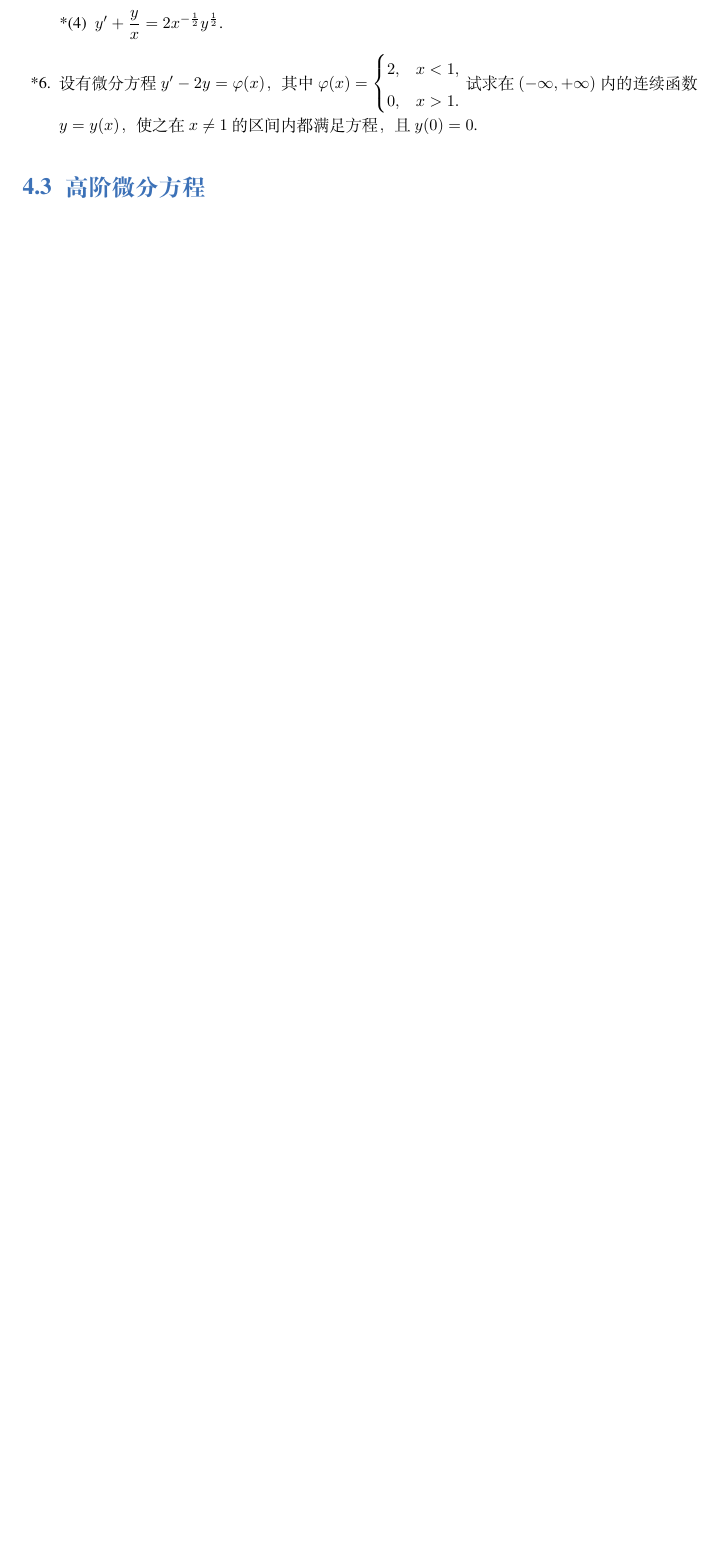
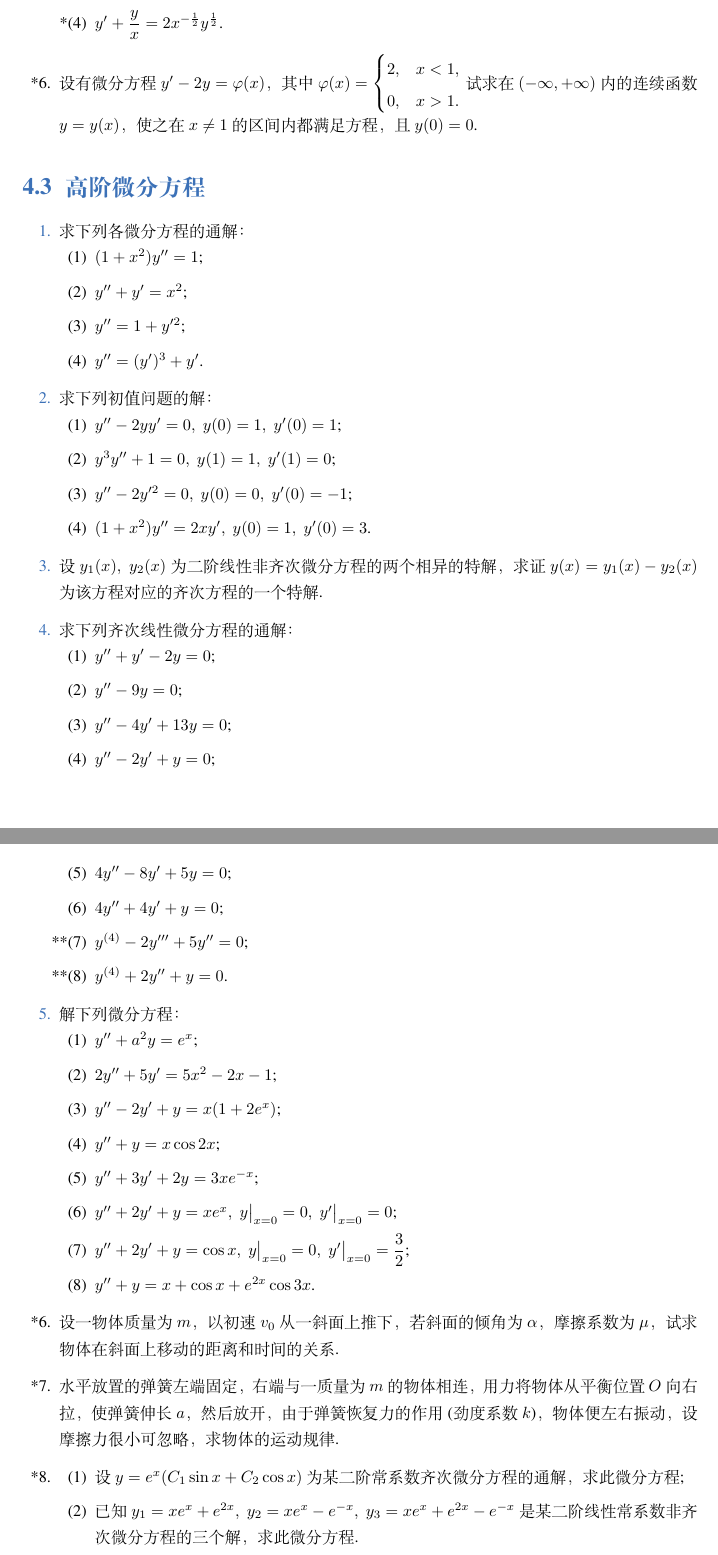
Before and after one commit to Lu0Key/SDU-Calculus, a LaTeX book (main.tex, which reads chapter5.tex): part of page 24 of 55 before the commit and two parts of pages 24 and 25 of 56 after it, the two joined at a grey line, cut so that both start at the same text, the shorter picture padded with empty space. Compiled offline with XeLaTeX; a missing font is replaced by an installed copy or a similar font.

Commit message:
完成了5.3的题目

```diff
--- a/chapter5.tex
+++ b/chapter5.tex
@@ -89,5 +89,62 @@
 
 \section{高阶微分方程}
 
-% \begin{enumerate}\setlength{\itemsep}{7pt}
-% \end{enumerate}
+\begin{enumerate}\setlength{\itemsep}{7pt}
+    \item 求下列各微分方程的通解：
+    \begin{enumerate}[(1)]\setlength{\itemsep}{5pt}\setlength{\topsep}{15pt}
+        \item $(1+x^2)y''=1$;
+        \item $y''+y'=x^2$;
+        \item $y''=1+y'^2$;
+        \item $y''=(y')^3+y'$.
+    \end{enumerate}
+
+    \item 求下列初值问题的解：
+    \begin{enumerate}[(1)]\setlength{\itemsep}{5pt}\setlength{\topsep}{15pt}
+        \item $y''-2yy'=0,\;y(0)=1,\;y'(0)=1$;
+        \item $y^3y''+1=0,\;y(1)=1,\;y'(1)=0$;
+        \item $y''-2y'^2=0,\;y(0)=0,\;y'(0)=-1$;
+        \item $(1+x^2)y''=2xy',\;y(0)=1,\;y'(0)=3$.
+    \end{enumerate}
+
+    \item 设 $y_1(x),\;y_2(x)$ 为二阶线性非齐次微分方程的两个相异的特解，
+    求证 $y(x)=y_1(x)-y_2(x)$ 为该方程对应的齐次方程的一个特解.
+
+    \item 求下列齐次线性微分方程的通解：
+    \begin{enumerate}[(1)]\setlength{\itemsep}{5pt}\setlength{\topsep}{15pt}
+        \item $y''+y'-2y=0$;
+        \item $y''-9y=0$;
+        \item $y''-4y'+13y=0$;
+        \item $y''-2y'+y=0$;
+        \item $4y''-8y'+5y=0$;
+        \item $4y''+4y'+y=0$;
+        \item[**(7)] $y^{(4)}-2y'''+5y''=0$;
+        \item[**(8)] $y^{(4)}+2y''+y=0$.
+    \end{enumerate}
+
+    \item 解下列微分方程：
+    \begin{enumerate}[(1)]\setlength{\itemsep}{5pt}\setlength{\topsep}{15pt}
+        \item $y''+a^2y=e^x$;
+        \item $2y''+5y'=5x^2-2x-1$;
+        \item $y''-2y'+y=x(1+2e^x)$;
+        \item $y''+y=x\cos 2x$;
+        \item $y''+3y'+2y=3xe^{-x}$;
+        \item $y''+2y'+y=xe^x,\;y\big|_{x=0}=0,\;y'\big|_{x=0}=0$;
+        \item $y''+2y'+y=\cos x,\;y\big|_{x=0}=0,\;y'\big|_{x=0}=\dfrac{3}{2}$;
+        \item $y''+y=x+\cos x+e^{2x}\cos 3x$.
+    \end{enumerate}
+
+    \item[*6.] 设一物体质量为 $m$，以初速 $v_0$ 从一斜面上推下，
+    若斜面的倾角为 $\alpha$，摩擦系数为 $\mu$，
+    试求物体在斜面上移动的距离和时间的关系.
+
+    \item[*7.] 水平放置的弹簧左端固定，右端与一质量为 $m$ 的物体相连，
+    用力将物体从平衡位置 $O$ 向右拉，使弹簧伸长 $a$，然后放开，
+    由于弹簧恢复力的作用(劲度系数 $k$)，物体便左右振动，
+    设摩擦力很小可忽略，求物体的运动规律.
+
+    \item[*8.]
+    \begin{enumerate}[(1)]\setlength{\itemsep}{5pt}\setlength{\topsep}{15pt}
+        \item 设 $y=e^x(C_1\sin x+C_2\cos x)$ 为某二阶常系数齐次微分方程的通解，求此微分方程;
+        \item 已知 $y_1=xe^x+e^{2x},\;y_2=xe^x-e^{-x},\;y_3=xe^x+e^{2x}-e^{-x}$
+        是某二阶线性常系数非齐次微分方程的三个解，求此微分方程.
+    \end{enumerate}
```
Also changed, not shown: chapter5.tex (10 more changed lines).
